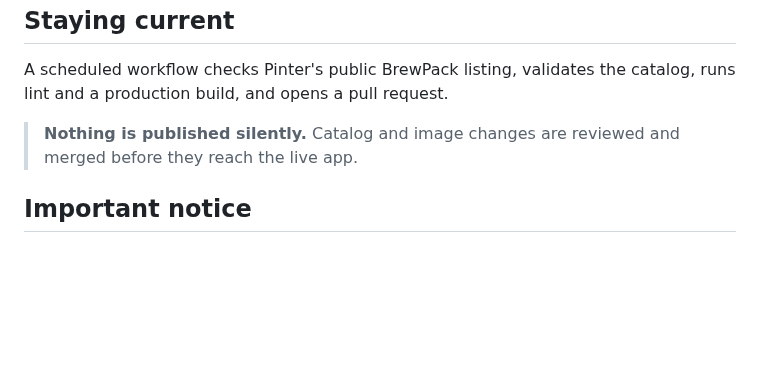
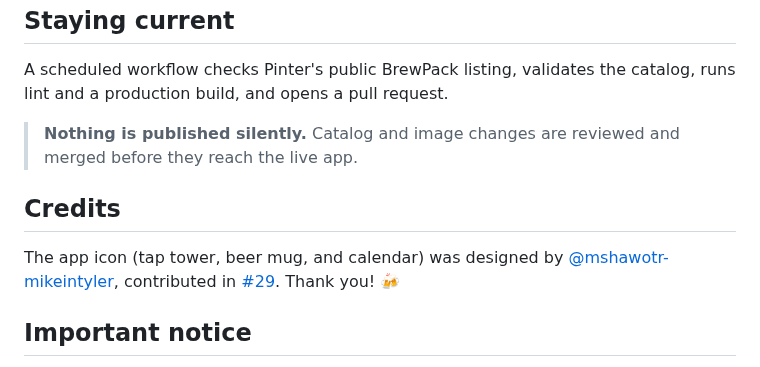
Before and after one commit to WestbergLabs/tap-planner, a Markdown page: README.md, the part around the change. Drawn GitHub-style; blank space fills up the shorter version.

Commit message:
feat: new app icon art from @mshawotr-mikeintyler (closes #29)
Replaces app icon, apple-touch icon, PWA icons and favicon with the
contributed design; adds credit to README.

Co-Authored-By: Claude Sonnet 5.5 <noreply@anthropic.com>

```diff
--- a/README.md
+++ b/README.md
@@ -138,6 +138,12 @@ catalog, runs lint and a production build, and opens a pull request.
 > **Nothing is published silently.** Catalog and image changes are reviewed and
 > merged before they reach the live app.
 
+## Credits
+
+The app icon (tap tower, beer mug, and calendar) was designed by
+[@mshawotr-mikeintyler](https://github.com/mshawotr-mikeintyler), contributed
+in [#29](https://github.com/WestbergLabs/tap-planner/issues/29). Thank you! 🍻
+
 ## Important notice
 
 Tap Planner is an independent community project. It is **not** affiliated with,
```
Also changed, not shown: app/apple-icon.png, app/icon.png, 3 other files.
